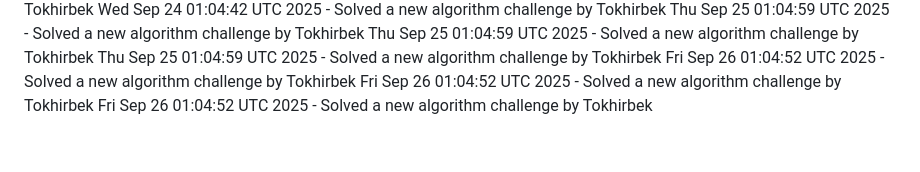
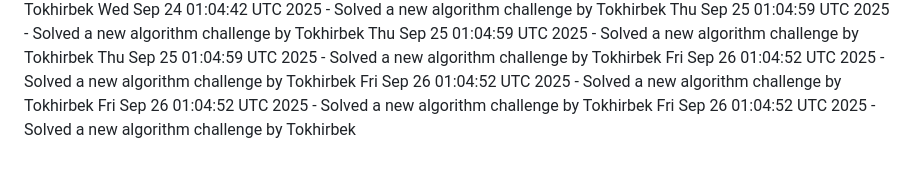
Before and after one commit to Jeymsbond97/OnlineKing-Website, a Markdown page: daily_coding_challenges.md, the part around the change. Rendered like a GitHub page.

Commit message:
Solved a new algorithm challenge by Tokhirbek at 2025-09-26 01:04:52

```diff
--- a/daily_coding_challenges.md
+++ b/daily_coding_challenges.md
@@ -751,3 +751,4 @@ Thu Sep 25 01:04:59 UTC 2025 - Solved a new algorithm challenge by Tokhirbek
 Fri Sep 26 01:04:52 UTC 2025 - Solved a new algorithm challenge by Tokhirbek
 Fri Sep 26 01:04:52 UTC 2025 - Solved a new algorithm challenge by Tokhirbek
 Fri Sep 26 01:04:52 UTC 2025 - Solved a new algorithm challenge by Tokhirbek
+Fri Sep 26 01:04:52 UTC 2025 - Solved a new algorithm challenge by Tokhirbek
```
